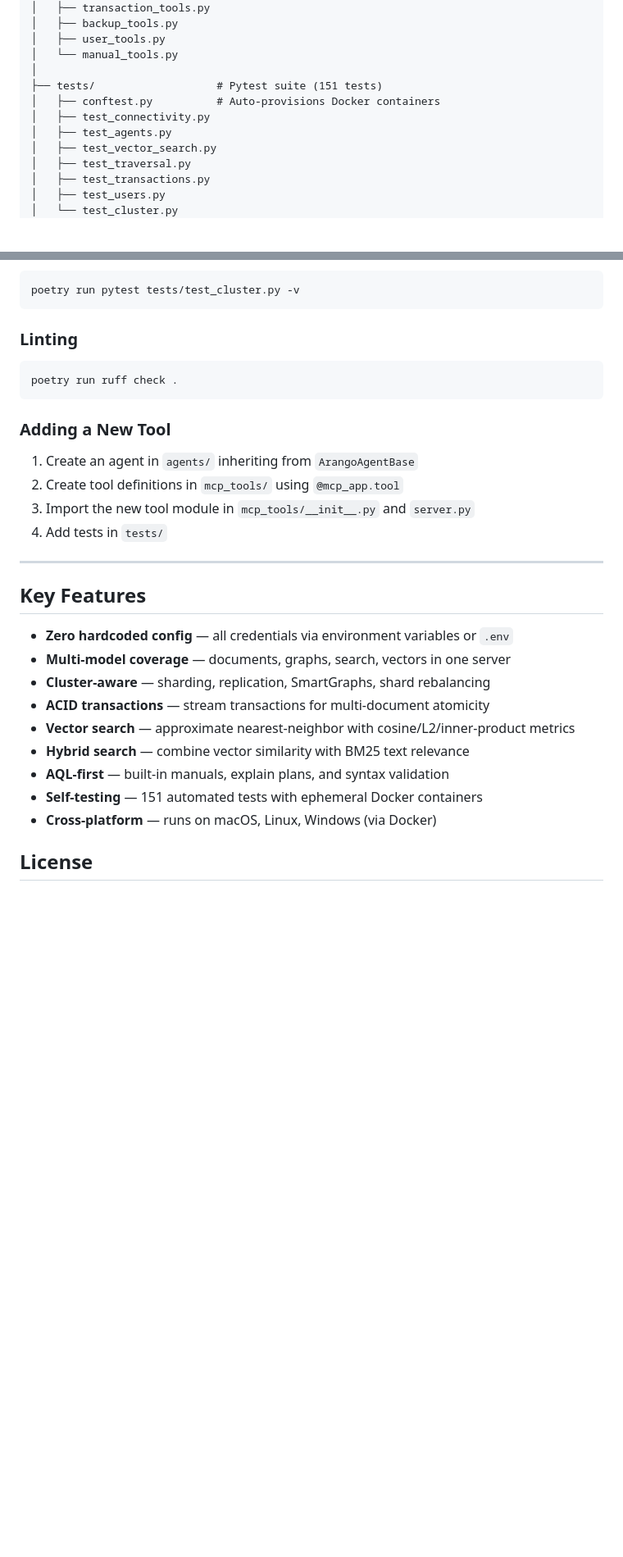
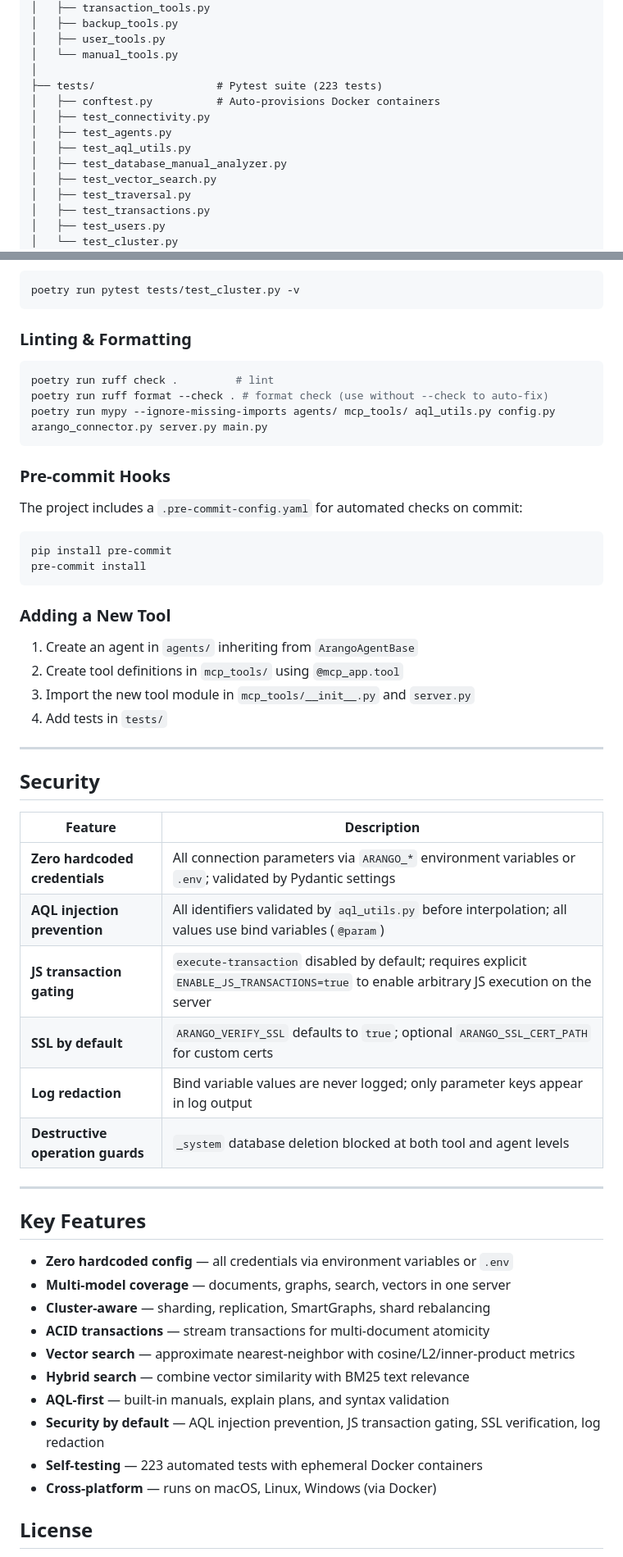
Before and after one commit to arango-solutions/arango-solutions-mcp, a Markdown page: README.md, 2 parts joined by grey strips. Shown at 82% size. GitHub-like rendering; blank space fills up the shorter version.

````diff
--- a/README.md
+++ b/README.md
@@ -279,10 +283,12 @@ arango-mcp-server/
 │   ├── user_tools.py
 │   └── manual_tools.py
 │
-├── tests/                   # Pytest suite (151 tests)
+├── tests/                   # Pytest suite (223 tests)
 │   ├── conftest.py          # Auto-provisions Docker containers
 │   ├── test_connectivity.py
 │   ├── test_agents.py
+│   ├── test_aql_utils.py
+│   ├── test_database_manual_analyzer.py
 │   ├── test_vector_search.py
 │   ├── test_traversal.py
 │   ├── test_transactions.py
@@ -324,10 +330,21 @@ Cluster-specific tests require a multi-server deployment:
 poetry run pytest tests/test_cluster.py -v
 ```
 
-### Linting
+### Linting & Formatting
 
 ```bash
-poetry run ruff check .
+poetry run ruff check .         # lint
+poetry run ruff format --check . # format check (use without --check to auto-fix)
+poetry run mypy --ignore-missing-imports agents/ mcp_tools/ aql_utils.py config.py arango_connector.py server.py main.py
+```
+
+### Pre-commit Hooks
+
+The project includes a `.pre-commit-config.yaml` for automated checks on commit:
+
+```bash
+pip install pre-commit
+pre-commit install
 ```
 
 ### Adding a New Tool
@@ -336,6 +353,19 @@ poetry run ruff check .
 2. Create tool definitions in `mcp_tools/` using `@mcp_app.tool`
 3. Import the new tool module in `mcp_tools/__init__.py` and `server.py`
 4. Add tests in `tests/`
+
+---
+
+## Security
+
+| Feature | Description |
+|---------|-------------|
+| **Zero hardcoded credentials** | All connection parameters via `ARANGO_*` environment variables or `.env`; validated by Pydantic settings |
+| **AQL injection prevention** | All identifiers validated by `aql_utils.py` before interpolation; all values use bind variables (`@param`) |
+| **JS transaction gating** | `execute-transaction` disabled by default; requires explicit `ENABLE_JS_TRANSACTIONS=true` to enable arbitrary JS execution on the server |
+| **SSL by default** | `ARANGO_VERIFY_SSL` defaults to `true`; optional `ARANGO_SSL_CERT_PATH` for custom certs |
+| **Log redaction** | Bind variable values are never logged; only parameter keys appear in log output |
+| **Destructive operation guards** | `_system` database deletion blocked at both tool and agent levels |
 
 ---
 
@@ -348,7 +378,8 @@ poetry run ruff check .
 - **Vector search** — approximate nearest-neighbor with cosine/L2/inner-product metrics
 - **Hybrid search** — combine vector similarity with BM25 text relevance
 - **AQL-first** — built-in manuals, explain plans, and syntax validation
-- **Self-testing** — 151 automated tests with ephemeral Docker containers
+- **Security by default** — AQL injection prevention, JS transaction gating, SSL verification, log redaction
+- **Self-testing** — 223 automated tests with ephemeral Docker containers
 - **Cross-platform** — runs on macOS, Linux, Windows (via Docker)
 
 ## License
````
Also changed, not shown: other parts of README.md (+5 -1 lines), PRD.md (+15 -9 lines).
